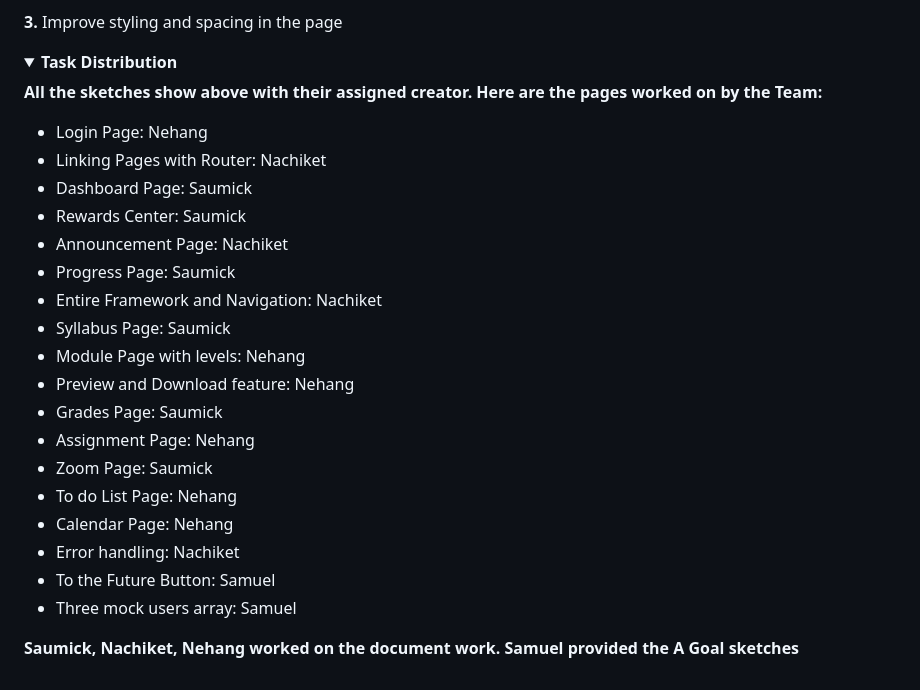
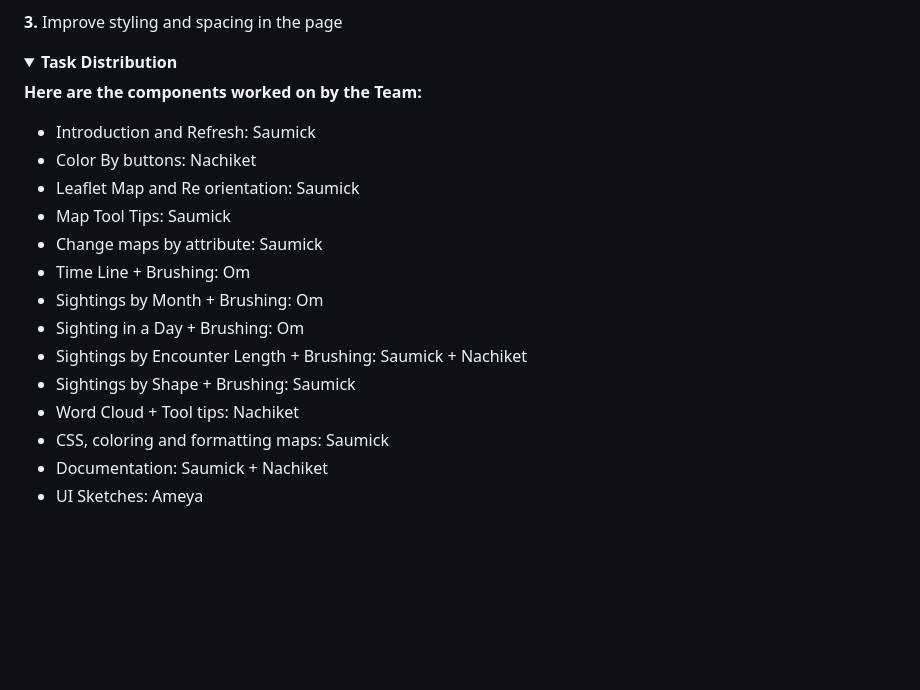
Before and after one commit to SaumickPradhan/USA-UFO-Sightings-VIZ, a Markdown page: README.md, the part around the change. Drawn GitHub-style; folded sections open; blank space fills up the shorter version.

```diff
--- a/README.md
+++ b/README.md
@@ -404,26 +404,21 @@ README.md
  <details>
   <summary><b>Task Distribution</b></summary>
 
-  <b> All the sketches show above with their assigned creator. Here are the pages worked on by the Team:</b>
+  <b> Here are the components worked on by the Team:</b>
 
-  *  Login Page: Nehang
-  *  Linking Pages with Router: Nachiket
-  *  Dashboard Page: Saumick
-  *  Rewards Center: Saumick
-  *  Announcement Page: Nachiket
-  *  Progress Page: Saumick
-  *  Entire Framework and Navigation: Nachiket
-  *  Syllabus Page: Saumick
-  *  Module Page with levels: Nehang
-  *  Preview and Download feature: Nehang
-  *  Grades Page: Saumick
-  *  Assignment Page: Nehang
-  *  Zoom Page: Saumick
-  *  To do List Page: Nehang
-  *  Calendar Page: Nehang
-  *  Error handling: Nachiket
-  *  To the Future Button: Samuel
-  *  Three mock users array: Samuel
+  *  Introduction and Refresh: Saumick
+  *  Color By buttons: Nachiket
+  *  Leaflet Map and Re orientation: Saumick
+  *  Map Tool Tips: Saumick
+  *  Change maps by attribute: Saumick
+  *  Time Line + Brushing: Om
+  *  Sightings by Month + Brushing: Om
+  *  Sighting in a Day + Brushing: Om
+  *  Sightings by Encounter Length + Brushing: Saumick + Nachiket
+  *  Sightings by Shape + Brushing: Saumick
+  *  Word Cloud + Tool tips: Nachiket
+  *  CSS, coloring and formatting maps: Saumick
+  *  Documentation: Saumick + Nachiket
+  *  UI Sketches: Ameya
 
-  <b> Saumick, Nachiket, Nehang worked on the document work. Samuel provided the A Goal sketches</b>
  </details>
```
